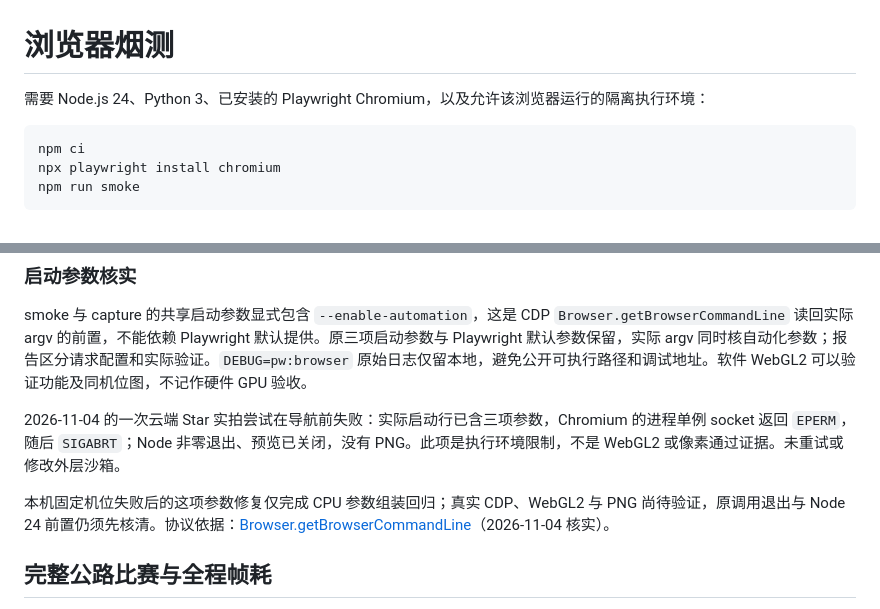
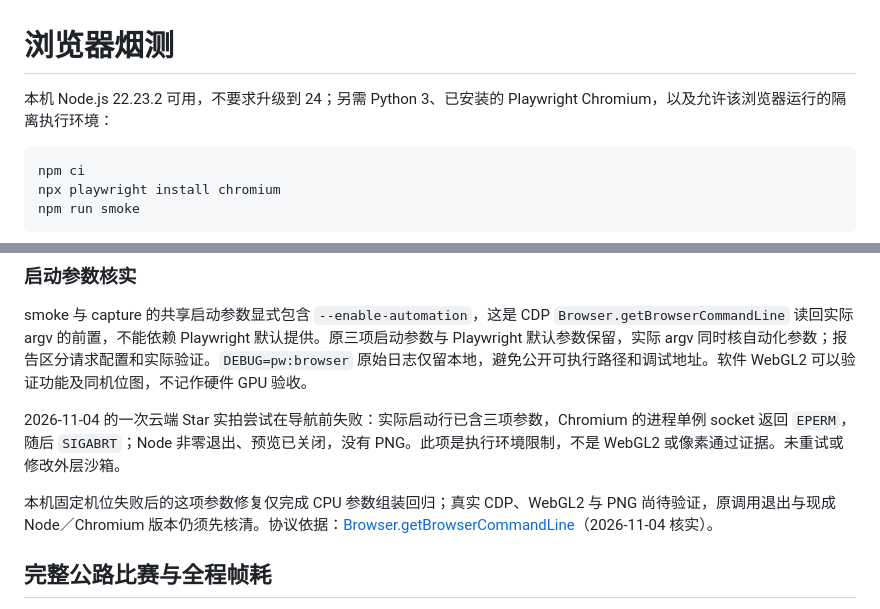
Before and after one commit to dbvv1/Star-Rush-Reborn, a Markdown page: docs/browser-smoke.md, 2 parts joined by grey strips. GitHub-like rendering.

````diff
--- a/docs/browser-smoke.md
+++ b/docs/browser-smoke.md
@@ -1,6 +1,6 @@
 # 浏览器烟测
 
-需要 Node.js 24、Python 3、已安装的 Playwright Chromium，以及允许该浏览器运行的隔离执行环境：
+本机 Node.js 22.23.2 可用，不要求升级到 24；另需 Python 3、已安装的 Playwright Chromium，以及允许该浏览器运行的隔离执行环境：
 
 ```sh
 npm ci
@@ -35,7 +35,7 @@ smoke 与 capture 的共享启动参数显式包含 `--enable-automation`，这
 
 2026-11-04 的一次云端 Star 实拍尝试在导航前失败：实际启动行已含三项参数，Chromium 的进程单例 socket 返回 `EPERM`，随后 `SIGABRT`；Node 非零退出、预览已关闭，没有 PNG。此项是执行环境限制，不是 WebGL2 或像素通过证据。未重试或修改外层沙箱。
 
-本机固定机位失败后的这项参数修复仅完成 CPU 参数组装回归；真实 CDP、WebGL2 与 PNG 尚待验证，原调用退出与 Node 24 前置仍须先核清。协议依据：[Browser.getBrowserCommandLine](https://github.com/ChromeDevTools/devtools-protocol/blob/master/pdl/domains/Browser.pdl)（2026-11-04 核实）。
+本机固定机位失败后的这项参数修复仅完成 CPU 参数组装回归；真实 CDP、WebGL2 与 PNG 尚待验证，原调用退出与现成 Node／Chromium 版本仍须先核清。协议依据：[Browser.getBrowserCommandLine](https://github.com/ChromeDevTools/devtools-protocol/blob/master/pdl/domains/Browser.pdl)（2026-11-04 核实）。
 
 ## 完整公路比赛与全程帧耗
 
````
Also changed, not shown: AGENTS.md (+1 -1 lines), README.md (+1 -1 lines).
